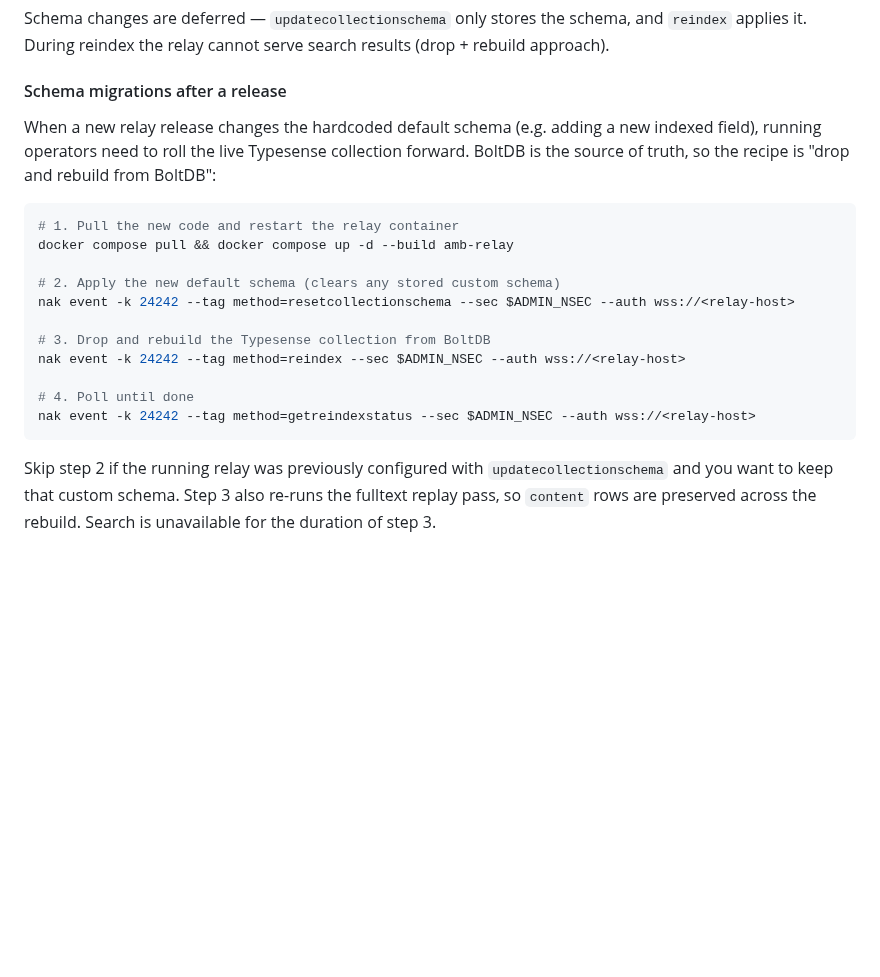
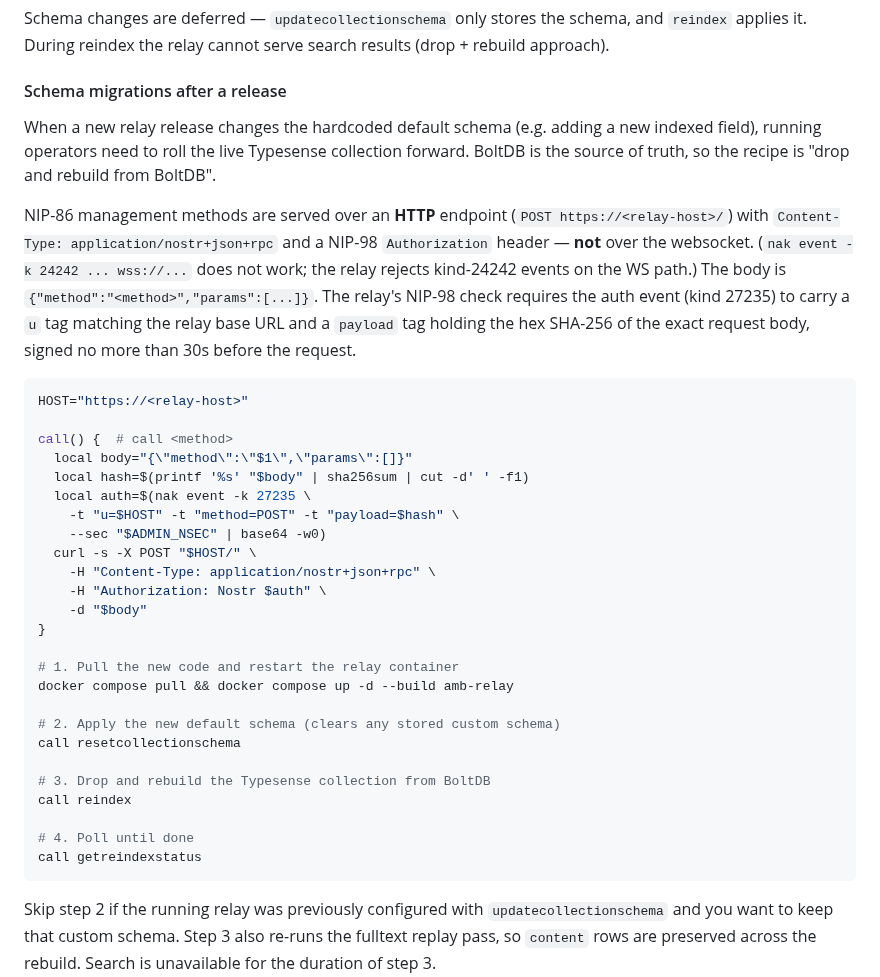
Before and after one commit to edufeed-org/amb-relay, a Markdown page: README.md, the part around the change. Rendered like a GitHub page; blank space fills up the shorter version.

Commit message:
docs: correct NIP-86 schema-migration recipe to HTTP + NIP-98
Management methods are served over the HTTP endpoint with a NIP-98
Authorization header (u + payload-hash tags), not as kind-24242 events
over the websocket. Replace the stale nak-over-WS recipe with a curl
helper that signs the auth event and includes the body's SHA-256.

Co-Authored-By: Claude Opus 4.7 <noreply@anthropic.com>

````diff
--- a/README.md
+++ b/README.md
@@ -399,20 +399,36 @@ Schema changes are deferred — `updatecollectionschema` only stores the schema,
 
 #### Schema migrations after a release
 
-When a new relay release changes the hardcoded default schema (e.g. adding a new indexed field), running operators need to roll the live Typesense collection forward. BoltDB is the source of truth, so the recipe is "drop and rebuild from BoltDB":
+When a new relay release changes the hardcoded default schema (e.g. adding a new indexed field), running operators need to roll the live Typesense collection forward. BoltDB is the source of truth, so the recipe is "drop and rebuild from BoltDB".
+
+NIP-86 management methods are served over an **HTTP** endpoint (`POST https://<relay-host>/`) with `Content-Type: application/nostr+json+rpc` and a NIP-98 `Authorization` header — **not** over the websocket. (`nak event -k 24242 ... wss://...` does not work; the relay rejects kind-24242 events on the WS path.) The body is `{"method":"<method>","params":[...]}`. The relay's NIP-98 check requires the auth event (kind 27235) to carry a `u` tag matching the relay base URL and a `payload` tag holding the hex SHA-256 of the exact request body, signed no more than 30s before the request.
 
 ```bash
+HOST="https://<relay-host>"
+
+call() {  # call <method>
+  local body="{\"method\":\"$1\",\"params\":[]}"
+  local hash=$(printf '%s' "$body" | sha256sum | cut -d' ' -f1)
+  local auth=$(nak event -k 27235 \
+    -t "u=$HOST" -t "method=POST" -t "payload=$hash" \
+    --sec "$ADMIN_NSEC" | base64 -w0)
+  curl -s -X POST "$HOST/" \
+    -H "Content-Type: application/nostr+json+rpc" \
+    -H "Authorization: Nostr $auth" \
+    -d "$body"
+}
+
 # 1. Pull the new code and restart the relay container
 docker compose pull && docker compose up -d --build amb-relay
 
 # 2. Apply the new default schema (clears any stored custom schema)
-nak event -k 24242 --tag method=resetcollectionschema --sec $ADMIN_NSEC --auth wss://<relay-host>
+call resetcollectionschema
 
 # 3. Drop and rebuild the Typesense collection from BoltDB
-nak event -k 24242 --tag method=reindex --sec $ADMIN_NSEC --auth wss://<relay-host>
+call reindex
 
 # 4. Poll until done
-nak event -k 24242 --tag method=getreindexstatus --sec $ADMIN_NSEC --auth wss://<relay-host>
+call getreindexstatus
 ```
 
 Skip step 2 if the running relay was previously configured with `updatecollectionschema` and you want to keep that custom schema. Step 3 also re-runs the fulltext replay pass, so `content` rows are preserved across the rebuild. Search is unavailable for the duration of step 3.
````
